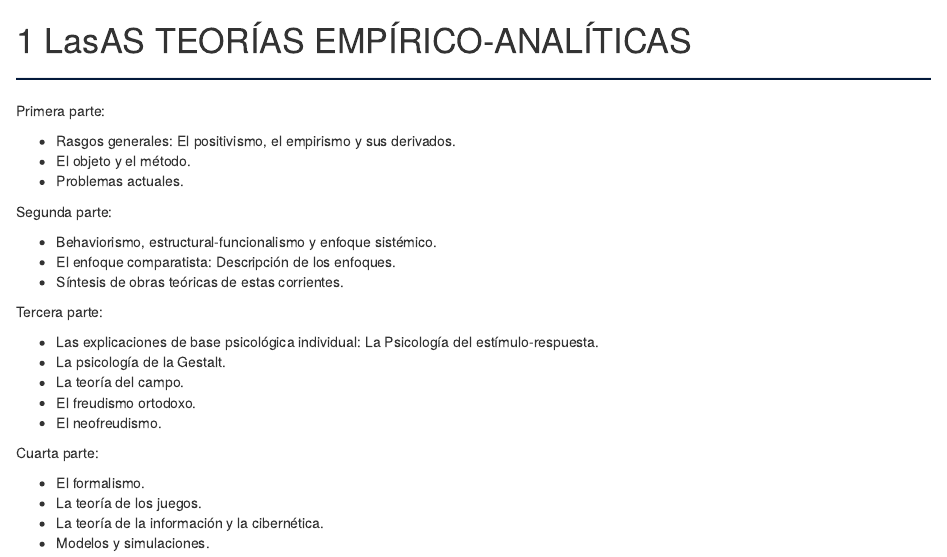
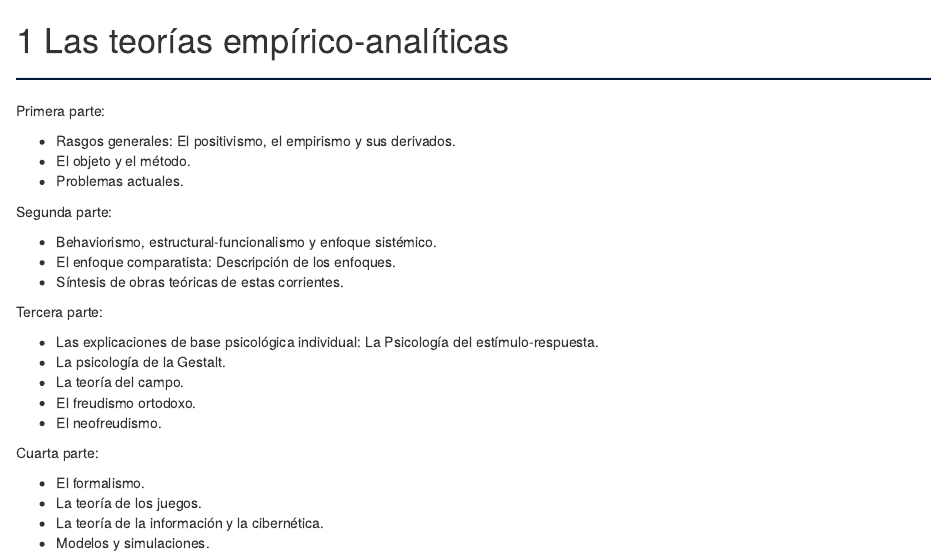
Before and after one commit to Jeshua-Romero-Guadarrama/CienciaPolitica, an R Markdown document (Capitulo_04.Rmd): the page in a window 1100 px wide, from its top. Rendered offline with R 4.5, knitr and Pandoc, with nearby package versions; drawn as R Markdown's standard HTML page in place of the format the file asks for.

Commit message:
CienciaPolitica

````diff
--- a/Capitulo_04.Rmd
+++ b/Capitulo_04.Rmd
@@ -1,4 +1,4 @@
-# LasAS TEORÍAS EMPÍRICO-ANALÍTICAS {#Lasteoríasnormativas}
+# Las teorías empírico-analíticas {#Lasteoríasempíricoanalíticas}
 
 ```{r, eval=knitr::opts_knit$get("rmarkdown.pandoc.to") == "html", results='asis', echo=FALSE}
 cat('<hr style="background-color:#03193b;height:2px">')
````
Also changed, not shown: docs/CienciaPolitica.tex, docs/search_index.json, 22 other files.
